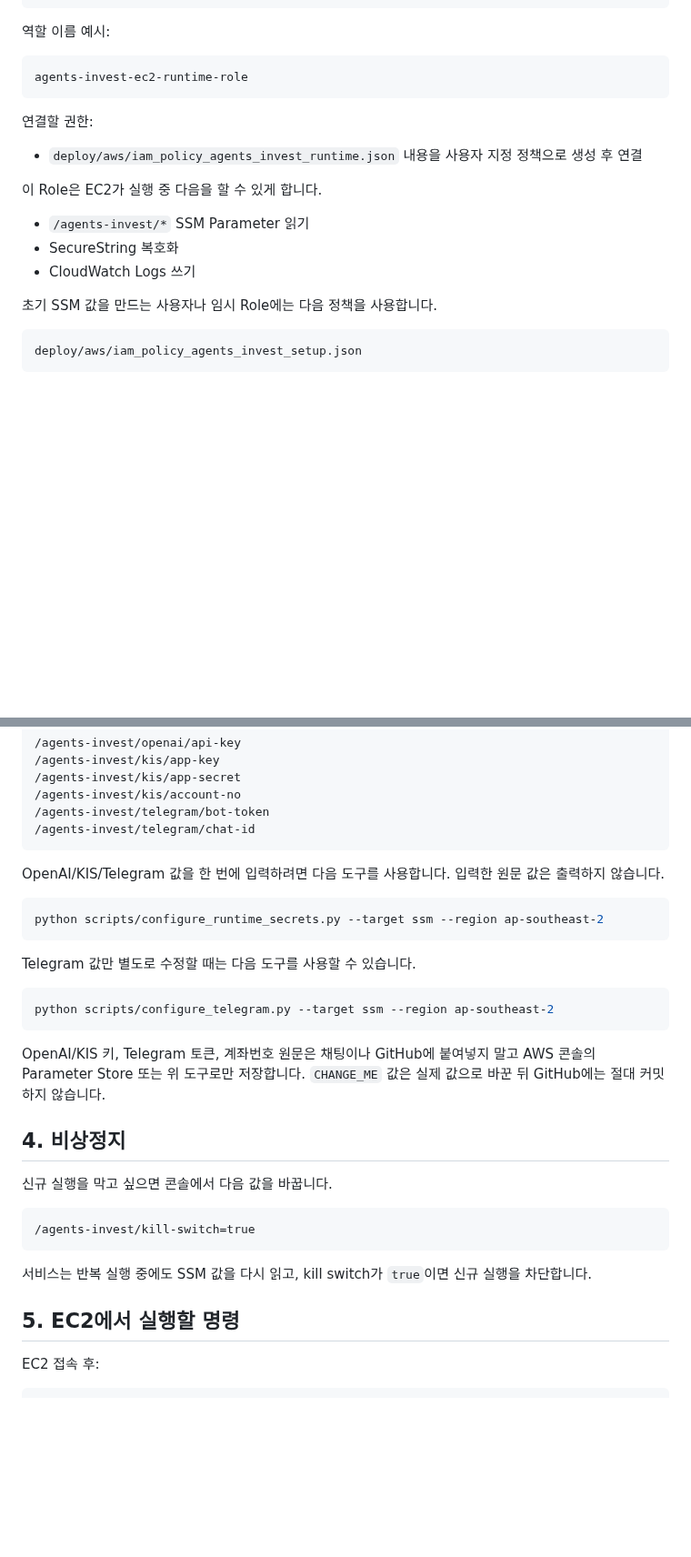
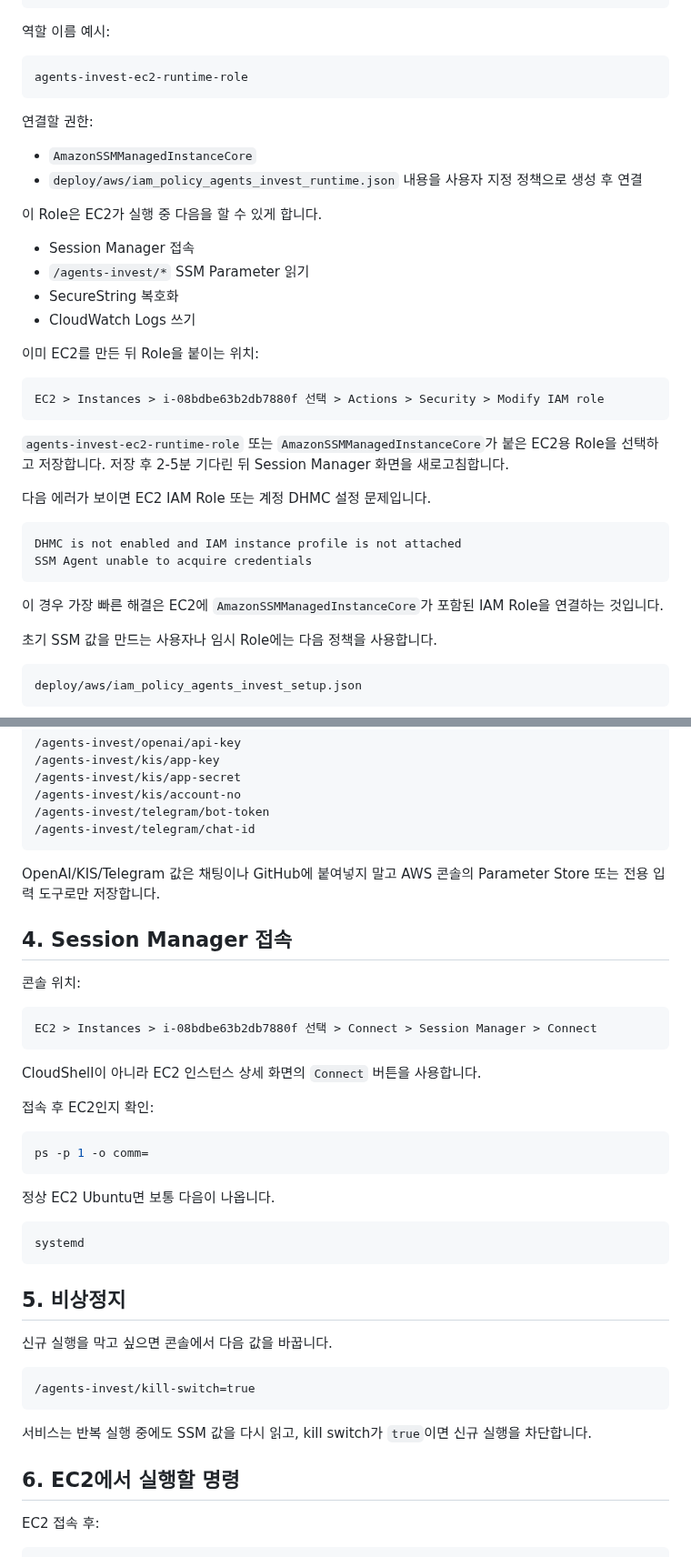
Before and after one commit to kdk212/agents_invest, a Markdown page: docs/AWS_CONSOLE_CHECKLIST_ko.md, 2 parts joined by grey strips. Shown at 91% size. Rendered like a GitHub page; blank space fills up the shorter version.

Commit message:
docs: add Session Manager IAM role checklist

````diff
--- a/docs/AWS_CONSOLE_CHECKLIST_ko.md
+++ b/docs/AWS_CONSOLE_CHECKLIST_ko.md
@@ -43,13 +44,32 @@ agents-invest-ec2-runtime-role
 
 연결할 권한:
 
+- `AmazonSSMManagedInstanceCore`
 - `deploy/aws/iam_policy_agents_invest_runtime.json` 내용을 사용자 지정 정책으로 생성 후 연결
 
 이 Role은 EC2가 실행 중 다음을 할 수 있게 합니다.
 
+- Session Manager 접속
 - `/agents-invest/*` SSM Parameter 읽기
 - SecureString 복호화
 - CloudWatch Logs 쓰기
+
+이미 EC2를 만든 뒤 Role을 붙이는 위치:
+
+```text
+EC2 > Instances > i-08bdbe63b2db7880f 선택 > Actions > Security > Modify IAM role
+```
+
+`agents-invest-ec2-runtime-role` 또는 `AmazonSSMManagedInstanceCore`가 붙은 EC2용 Role을 선택하고 저장합니다. 저장 후 2-5분 기다린 뒤 Session Manager 화면을 새로고침합니다.
+
+다음 에러가 보이면 EC2 IAM Role 또는 계정 DHMC 설정 문제입니다.
+
+```text
+DHMC is not enabled and IAM instance profile is not attached
+SSM Agent unable to acquire credentials
+```
+
+이 경우 가장 빠른 해결은 EC2에 `AmazonSSMManagedInstanceCore`가 포함된 IAM Role을 연결하는 것입니다.
 
 초기 SSM 값을 만드는 사용자나 임시 Role에는 다음 정책을 사용합니다.
 
@@ -100,21 +120,31 @@ AWS_REGION=ap-southeast-2 bash deploy/aws/put_default_parameters.sh
 /agents-invest/telegram/chat-id
 ```
 
-OpenAI/KIS/Telegram 값을 한 번에 입력하려면 다음 도구를 사용합니다. 입력한 원문 값은 출력하지 않습니다.
+OpenAI/KIS/Telegram 값은 채팅이나 GitHub에 붙여넣지 말고 AWS 콘솔의 Parameter Store 또는 전용 입력 도구로만 저장합니다.
+
+## 4. Session Manager 접속
+
+콘솔 위치:
+
+```text
+EC2 > Instances > i-08bdbe63b2db7880f 선택 > Connect > Session Manager > Connect
+```
+
+CloudShell이 아니라 EC2 인스턴스 상세 화면의 `Connect` 버튼을 사용합니다.
+
+접속 후 EC2인지 확인:
 
 ```bash
-python scripts/configure_runtime_secrets.py --target ssm --region ap-southeast-2
+ps -p 1 -o comm=
 ```
 
-Telegram 값만 별도로 수정할 때는 다음 도구를 사용할 수 있습니다.
+정상 EC2 Ubuntu면 보통 다음이 나옵니다.
 
-```bash
-python scripts/configure_telegram.py --target ssm --region ap-southeast-2
+```text
+systemd
 ```
 
-OpenAI/KIS 키, Telegram 토큰, 계좌번호 원문은 채팅이나 GitHub에 붙여넣지 말고 AWS 콘솔의 Parameter Store 또는 위 도구로만 저장합니다. `CHANGE_ME` 값은 실제 값으로 바꾼 뒤 GitHub에는 절대 커밋하지 않습니다.
-
-## 4. 비상정지
+## 5. 비상정지
 
 신규 실행을 막고 싶으면 콘솔에서 다음 값을 바꿉니다.
 
@@ -124,7 +154,7 @@ OpenAI/KIS 키, Telegram 토큰, 계좌번호 원문은 채팅이나 GitHub에
 
 서비스는 반복 실행 중에도 SSM 값을 다시 읽고, kill switch가 `true`이면 신규 실행을 차단합니다.
 
-## 5. EC2에서 실행할 명령
+## 6. EC2에서 실행할 명령
 
 EC2 접속 후:
 
````
Also changed, not shown: other parts of docs/AWS_CONSOLE_CHECKLIST_ko.md (+7 -4 lines).
